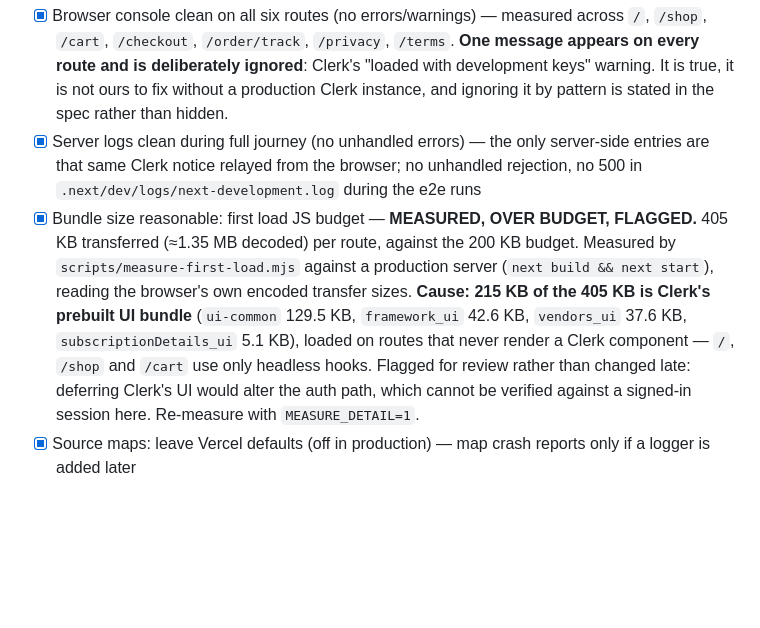
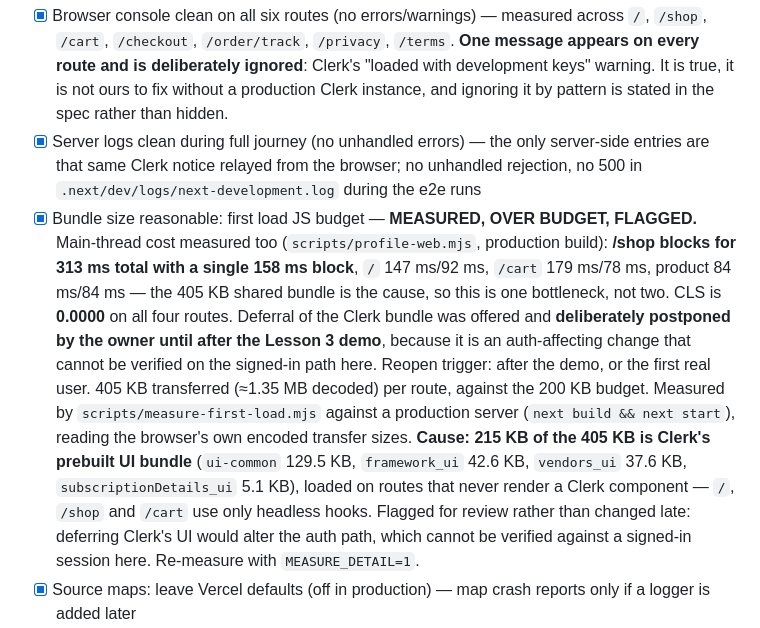
Before and after one commit to OTimileyin/NexaGear, a Markdown page: docs/PRODUCTION_QUALITY.md, the part around the change. Drawn GitHub-style; blank space fills up the shorter version.

```diff
--- a/docs/PRODUCTION_QUALITY.md
+++ b/docs/PRODUCTION_QUALITY.md
@@ -34,7 +34,7 @@ is over its own budget**.
 
 - [x] Browser console clean on all six routes (no errors/warnings) — measured across `/`, `/shop`, `/cart`, `/checkout`, `/order/track`, `/privacy`, `/terms`. **One message appears on every route and is deliberately ignored**: Clerk's "loaded with development keys" warning. It is true, it is not ours to fix without a production Clerk instance, and ignoring it by pattern is stated in the spec rather than hidden.
 - [x] Server logs clean during full journey (no unhandled errors) — the only server-side entries are that same Clerk notice relayed from the browser; no unhandled rejection, no 500 in `.next/dev/logs/next-development.log` during the e2e runs
-- [x] Bundle size reasonable: first load JS budget — **MEASURED, OVER BUDGET, FLAGGED.** 405 KB transferred (≈1.35 MB decoded) per route, against the 200 KB budget. Measured by `scripts/measure-first-load.mjs` against a production server (`next build && next start`), reading the browser's own encoded transfer sizes. **Cause: 215 KB of the 405 KB is Clerk's prebuilt UI bundle** (`ui-common` 129.5 KB, `framework_ui` 42.6 KB, `vendors_ui` 37.6 KB, `subscriptionDetails_ui` 5.1 KB), loaded on routes that never render a Clerk component — `/`, `/shop` and `/cart` use only headless hooks. Flagged for review rather than changed late: deferring Clerk's UI would alter the auth path, which cannot be verified against a signed-in session here. Re-measure with `MEASURE_DETAIL=1`.
+- [x] Bundle size reasonable: first load JS budget — **MEASURED, OVER BUDGET, FLAGGED.** Main-thread cost measured too (`scripts/profile-web.mjs`, production build): **/shop blocks for 313 ms total with a single 158 ms block**, `/` 147 ms/92 ms, `/cart` 179 ms/78 ms, product 84 ms/84 ms — the 405 KB shared bundle is the cause, so this is one bottleneck, not two. CLS is **0.0000** on all four routes. Deferral of the Clerk bundle was offered and **deliberately postponed by the owner until after the Lesson 3 demo**, because it is an auth-affecting change that cannot be verified on the signed-in path here. Reopen trigger: after the demo, or the first real user. 405 KB transferred (≈1.35 MB decoded) per route, against the 200 KB budget. Measured by `scripts/measure-first-load.mjs` against a production server (`next build && next start`), reading the browser's own encoded transfer sizes. **Cause: 215 KB of the 405 KB is Clerk's prebuilt UI bundle** (`ui-common` 129.5 KB, `framework_ui` 42.6 KB, `vendors_ui` 37.6 KB, `subscriptionDetails_ui` 5.1 KB), loaded on routes that never render a Clerk component — `/`, `/shop` and `/cart` use only headless hooks. Flagged for review rather than changed late: deferring Clerk's UI would alter the auth path, which cannot be verified against a signed-in session here. Re-measure with `MEASURE_DETAIL=1`.
 - [x] Source maps: leave Vercel defaults (off in production) — map crash reports only if a logger is added later
 - [x] Images optimized via next/image — **changed, and the deviation is deliberate.** There are **no bitmap images**: `public/` is 11 hand-authored SVGs totalling 48 KB. `next/image` is used **nowhere**, because it does not transform SVG and enabling `dangerouslyAllowSVG` to make it try is an XSS vector. The artwork renders as a CSS mask instead (D33), which is what lets one file follow all four themes. The intent of this row — correct formats, no layout shift — is verified rather than assumed: transfer is 48 KB total, and **Cumulative Layout Shift is measured in-browser and asserted < 0.1** (`tests/e2e/quality.spec.ts`).
 
```
Also changed, not shown: docs/IMPLEMENTATION_PLAN.md (+61 -0 lines).
